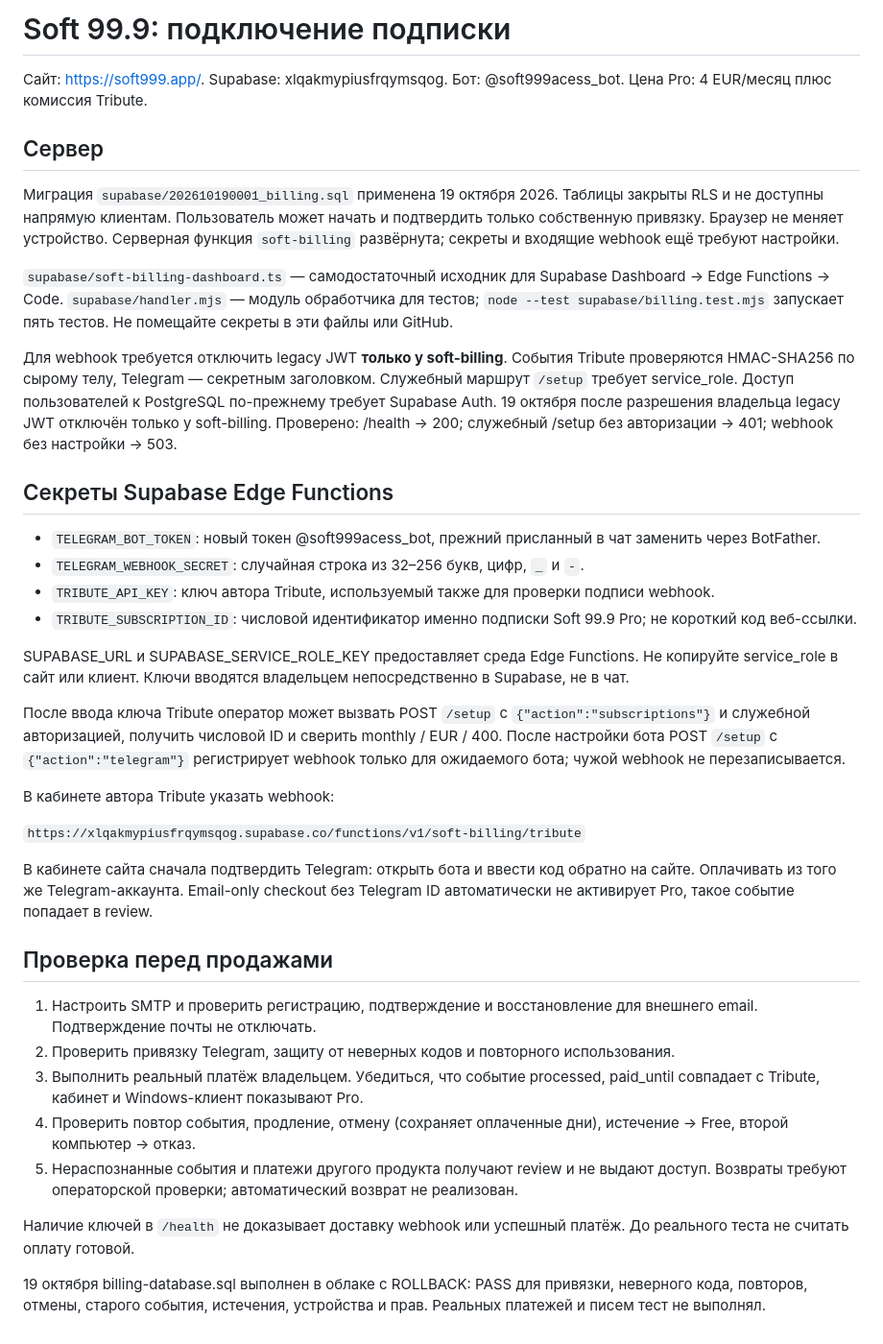
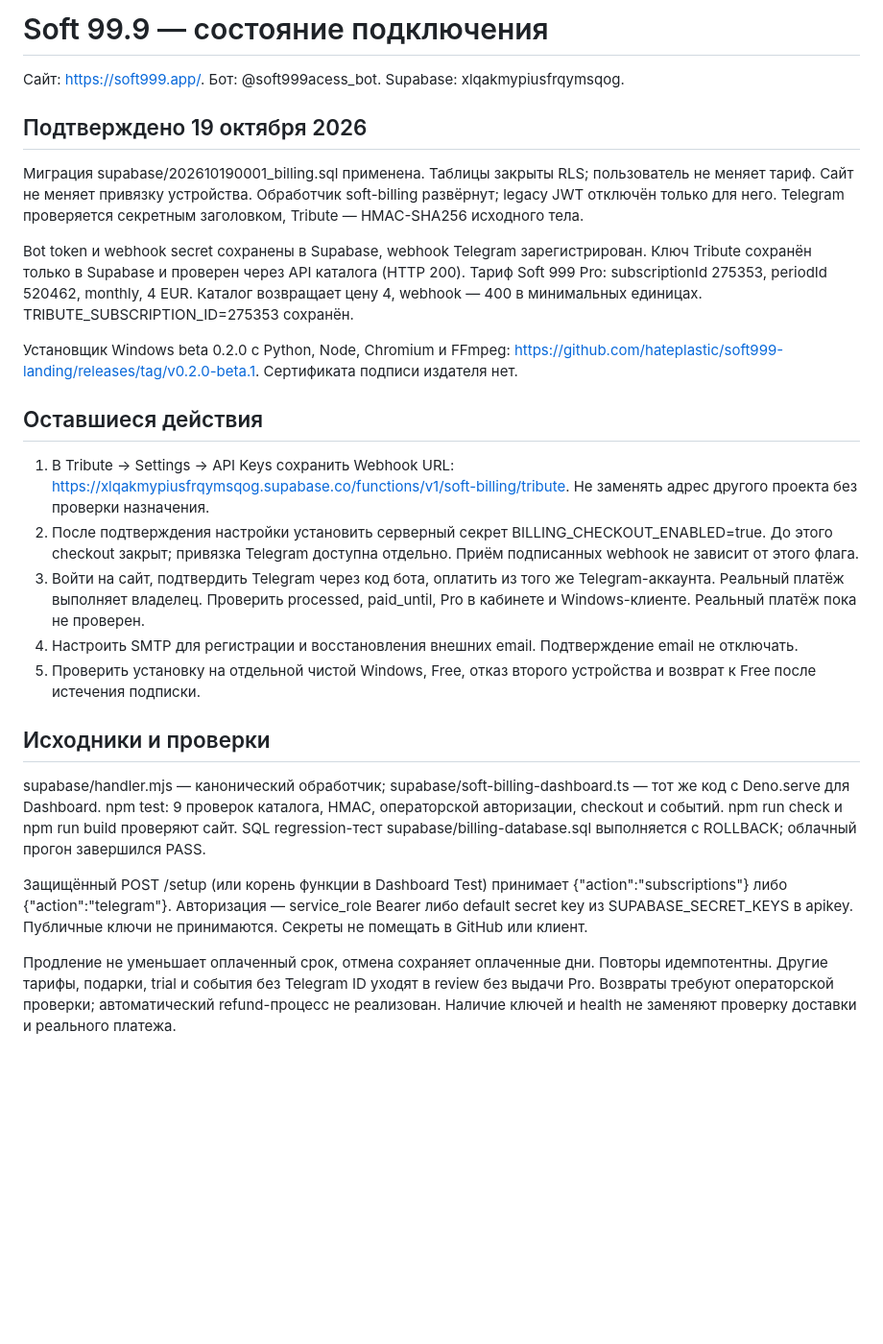
Before and after one commit to hateplastic/soft999-landing, a Markdown page: DEPLOYMENT.md, the part around the change. Shown at 96% size. GitHub-like rendering; blank space fills up the shorter version.

Commit message:
Document verified Tribute subscription and remaining launch checks

```diff
--- a/DEPLOYMENT.md
+++ b/DEPLOYMENT.md
@@ -1,41 +1,27 @@
-# Soft 99.9: подключение подписки
+# Soft 99.9 — состояние подключения
 
-Сайт: https://soft999.app/. Supabase: xlqakmypiusfrqymsqog. Бот: @soft999acess_bot. Цена Pro: 4 EUR/месяц плюс комиссия Tribute.
+Сайт: https://soft999.app/. Бот: @soft999acess_bot. Supabase: xlqakmypiusfrqymsqog.
 
-## Сервер
+## Подтверждено 19 октября 2026
 
-Миграция `supabase/202610190001_billing.sql` применена 19 октября 2026. Таблицы закрыты RLS и не доступны напрямую клиентам. Пользователь может начать и подтвердить только собственную привязку. Браузер не меняет устройство. Серверная функция `soft-billing` развёрнута; секреты и входящие webhook ещё требуют настройки.
+Миграция supabase/202610190001_billing.sql применена. Таблицы закрыты RLS; пользователь не меняет тариф. Сайт не меняет привязку устройства. Обработчик soft-billing развёрнут; legacy JWT отключён только для него. Telegram проверяется секретным заголовком, Tribute — HMAC-SHA256 исходного тела.
 
-`supabase/soft-billing-dashboard.ts` — самодостаточный исходник для Supabase Dashboard → Edge Functions → Code. `supabase/handler.mjs` — модуль обработчика для тестов; `node --test supabase/billing.test.mjs` запускает пять тестов. Не помещайте секреты в эти файлы или GitHub.
+Bot token и webhook secret сохранены в Supabase, webhook Telegram зарегистрирован. Ключ Tribute сохранён только в Supabase и проверен через API каталога (HTTP 200). Тариф Soft 999 Pro: subscriptionId 275353, periodId 520462, monthly, 4 EUR. Каталог возвращает цену 4, webhook — 400 в минимальных единицах. TRIBUTE_SUBSCRIPTION_ID=275353 сохранён.
 
-Для webhook требуется отключить legacy JWT **только у soft-billing**. События Tribute проверяются HMAC-SHA256 по сырому телу, Telegram — секретным заголовком. Служебный маршрут `/setup` требует service_role. Доступ пользователей к PostgreSQL по-прежнему требует Supabase Auth. 19 октября после разрешения владельца legacy JWT отключён только у soft-billing. Проверено: /health → 200; служебный /setup без авторизации → 401; webhook без настройки → 503.
+Установщик Windows beta 0.2.0 с Python, Node, Chromium и FFmpeg: https://github.com/hateplastic/soft999-landing/releases/tag/v0.2.0-beta.1. Сертификата подписи издателя нет.
 
-## Секреты Supabase Edge Functions
+## Оставшиеся действия
 
-- `TELEGRAM_BOT_TOKEN`: новый токен @soft999acess_bot, прежний присланный в чат заменить через BotFather.
-- `TELEGRAM_WEBHOOK_SECRET`: случайная строка из 32–256 букв, цифр, `_` и `-`.
-- `TRIBUTE_API_KEY`: ключ автора Tribute, используемый также для проверки подписи webhook.
-- `TRIBUTE_SUBSCRIPTION_ID`: числовой идентификатор именно подписки Soft 99.9 Pro; не короткий код веб-ссылки.
+1. В Tribute → Settings → API Keys сохранить Webhook URL: https://xlqakmypiusfrqymsqog.supabase.co/functions/v1/soft-billing/tribute. Не заменять адрес другого проекта без проверки назначения.
+2. После подтверждения настройки установить серверный секрет BILLING_CHECKOUT_ENABLED=true. До этого checkout закрыт; привязка Telegram доступна отдельно. Приём подписанных webhook не зависит от этого флага.
+3. Войти на сайт, подтвердить Telegram через код бота, оплатить из того же Telegram-аккаунта. Реальный платёж выполняет владелец. Проверить processed, paid_until, Pro в кабинете и Windows-клиенте. Реальный платёж пока не проверен.
+4. Настроить SMTP для регистрации и восстановления внешних email. Подтверждение email не отключать.
+5. Проверить установку на отдельной чистой Windows, Free, отказ второго устройства и возврат к Free после истечения подписки.
 
-SUPABASE_URL и SUPABASE_SERVICE_ROLE_KEY предоставляет среда Edge Functions. Не копируйте service_role в сайт или клиент. Ключи вводятся владельцем непосредственно в Supabase, не в чат.
+## Исходники и проверки
 
-После ввода ключа Tribute оператор может вызвать POST `/setup` с `{"action":"subscriptions"}` и служебной авторизацией, получить числовой ID и сверить monthly / EUR / 400. После настройки бота POST `/setup` с `{"action":"telegram"}` регистрирует webhook только для ожидаемого бота; чужой webhook не перезаписывается.
+supabase/handler.mjs — канонический обработчик; supabase/soft-billing-dashboard.ts — тот же код с Deno.serve для Dashboard. npm test: 9 проверок каталога, HMAC, операторской авторизации, checkout и событий. npm run check и npm run build проверяют сайт. SQL regression-тест supabase/billing-database.sql выполняется с ROLLBACK; облачный прогон завершился PASS.
 
-В кабинете автора Tribute указать webhook:
+Защищённый POST /setup (или корень функции в Dashboard Test) принимает {"action":"subscriptions"} либо {"action":"telegram"}. Авторизация — service_role Bearer либо default secret key из SUPABASE_SECRET_KEYS в apikey. Публичные ключи не принимаются. Секреты не помещать в GitHub или клиент.
 
-`https://xlqakmypiusfrqymsqog.supabase.co/functions/v1/soft-billing/tribute`
-
-В кабинете сайта сначала подтвердить Telegram: открыть бота и ввести код обратно на сайте. Оплачивать из того же Telegram-аккаунта. Email-only checkout без Telegram ID автоматически не активирует Pro, такое событие попадает в review.
-
-## Проверка перед продажами
-
-1. Настроить SMTP и проверить регистрацию, подтверждение и восстановление для внешнего email. Подтверждение почты не отключать.
-2. Проверить привязку Telegram, защиту от неверных кодов и повторного использования.
-3. Выполнить реальный платёж владельцем. Убедиться, что событие processed, paid_until совпадает с Tribute, кабинет и Windows-клиент показывают Pro.
-4. Проверить повтор события, продление, отмену (сохраняет оплаченные дни), истечение → Free, второй компьютер → отказ.
-5. Нераспознанные события и платежи другого продукта получают review и не выдают доступ. Возвраты требуют операторской проверки; автоматический возврат не реализован.
-
-Наличие ключей в `/health` не доказывает доставку webhook или успешный платёж. До реального теста не считать оплату готовой.
-
-
-19 октября billing-database.sql выполнен в облаке с ROLLBACK: PASS для привязки, неверного кода, повторов, отмены, старого события, истечения, устройства и прав. Реальных платежей и писем тест не выполнял.
+Продление не уменьшает оплаченный срок, отмена сохраняет оплаченные дни. Повторы идемпотентны. Другие тарифы, подарки, trial и события без Telegram ID уходят в review без выдачи Pro. Возвраты требуют операторской проверки; автоматический refund-процесс не реализован. Наличие ключей и health не заменяют проверку доставки и реального платежа.
```
